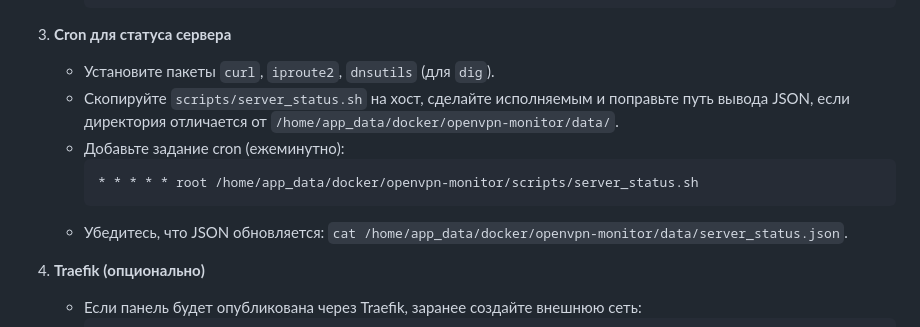
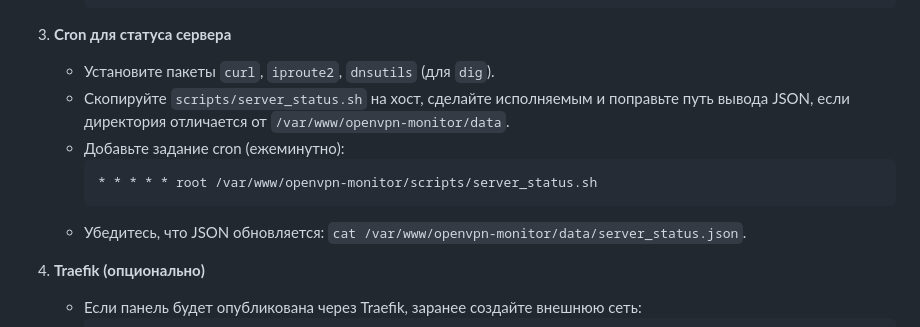
Before and after one commit to farggus/openvpn-monitor, a Markdown page: README.md, the part around the change. GitHub-like rendering.

````diff
--- a/README.md
+++ b/README.md
@@ -62,12 +62,12 @@ OpenVPN Monitor — это веб-панель для наблюдения за
      ```
 4. **Cron для статуса сервера**
    - Установите пакеты `curl`, `iproute2`, `dnsutils` (для `dig`).
-   - Скопируйте `scripts/server_status.sh` на хост, сделайте исполняемым и поправьте путь вывода JSON, если директория отличается от `/home/app_data/docker/openvpn-monitor/data/`.
+   - Скопируйте `scripts/server_status.sh` на хост, сделайте исполняемым и поправьте путь вывода JSON, если директория отличается от `/var/www/openvpn-monitor/data`.
    - Добавьте задание cron (ежеминутно):
      ```cron
-     * * * * * root /home/app_data/docker/openvpn-monitor/scripts/server_status.sh
+     * * * * * root /var/www/openvpn-monitor/scripts/server_status.sh
      ```
-   - Убедитесь, что JSON обновляется: `cat /home/app_data/docker/openvpn-monitor/data/server_status.json`.
+   - Убедитесь, что JSON обновляется: `cat /var/www/openvpn-monitor/data/server_status.json`.
 5. **Traefik (опционально)**
    - Если панель будет опубликована через Traefik, заранее создайте внешнюю сеть:
      ```bash
````
